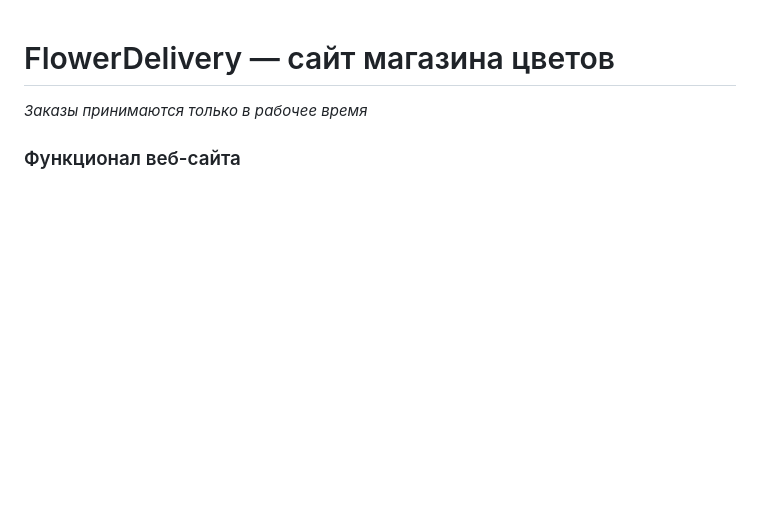
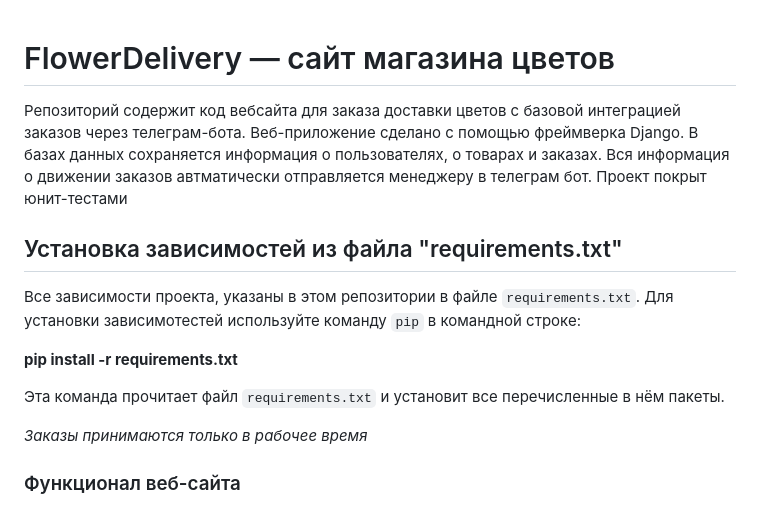
Before and after one commit to annaabr/FlowerDeliveryProject, a Markdown page: README.md, the part around the change. Rendered like a GitHub page; blank space fills up the shorter version.

```diff
--- a/README.md
+++ b/README.md
@@ -1,4 +1,18 @@
 # FlowerDelivery — сайт магазина цветов
+
+Репозиторий содержит код вебсайта для заказа доставки цветов с базовой интеграцией заказов через телеграм-бота.
+Веб-приложение сделано с помощью фреймверка Django. В базах данных сохраняется информация о пользователях, о товарах и заказах.
+Вся информация о движении заказов автматически отправляется менеджеру в телеграм бот. Проект покрыт юнит-тестами
+
+## Установка зависимостей из файла "requirements.txt"
+
+Все зависимости проекта, указаны в этом репозитории в файле `requirements.txt`.
+Для установки зависимотестей используйте команду `pip` в командной строке:
+
+**pip install -r requirements.txt**
+
+Эта команда прочитает файл `requirements.txt` и установит все перечисленные в нём пакеты.
+
 
 *Заказы принимаются только в рабочее время*
 
```
